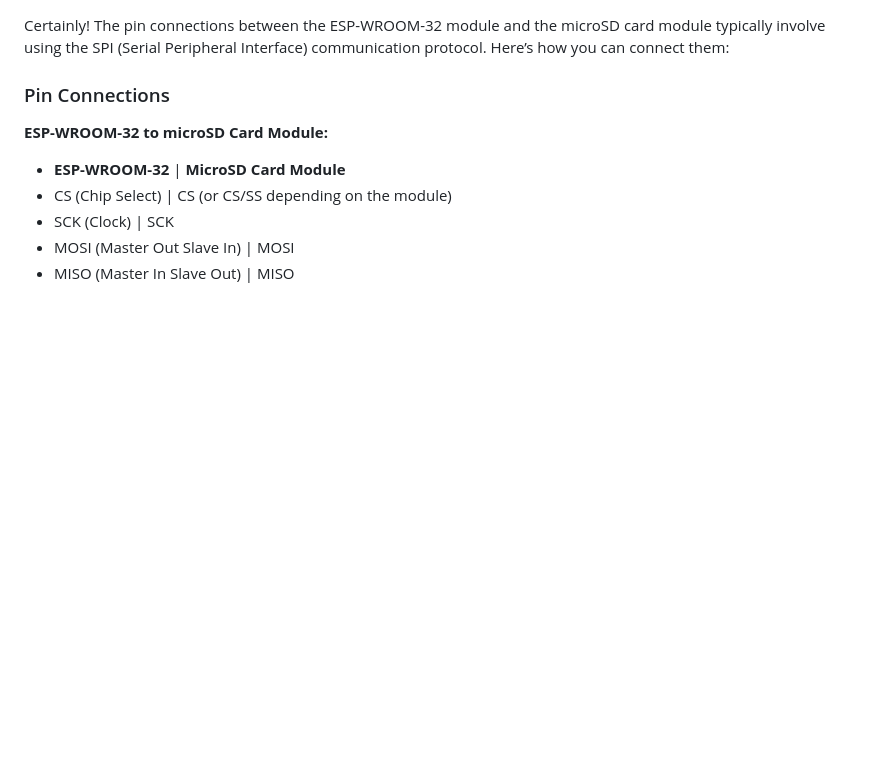
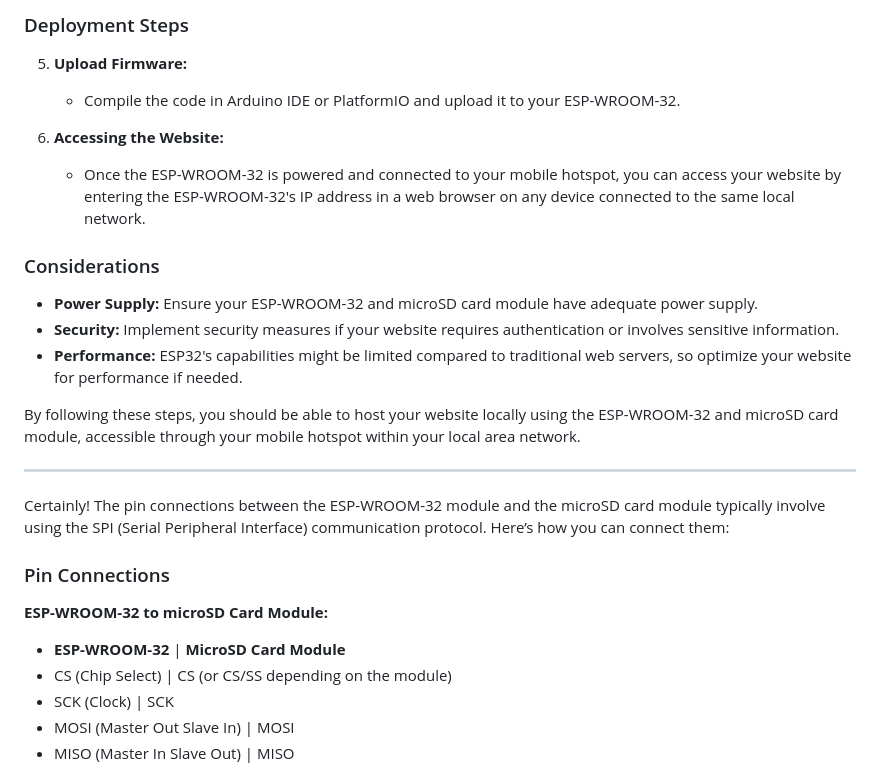
Before and after one commit to akashdip2001/ESP32-host-HTML-website, a Markdown page: SD Card/README.md, the part around one of its changes. Rendered like a GitHub page; blank space fills up the shorter version.

```diff
--- a/SD Card/README.md
+++ b/SD Card/README.md
@@ -1,3 +76,19 @@
+### Deployment Steps
+5. **Upload Firmware:**
+   - Compile the code in Arduino IDE or PlatformIO and upload it to your ESP-WROOM-32.
+
+6. **Accessing the Website:**
+   - Once the ESP-WROOM-32 is powered and connected to your mobile hotspot, you can access your website by entering the ESP-WROOM-32's IP address in a web browser on any device connected to the same local network.
+
+### Considerations
+- **Power Supply:** Ensure your ESP-WROOM-32 and microSD card module have adequate power supply.
+- **Security:** Implement security measures if your website requires authentication or involves sensitive information.
+- **Performance:** ESP32's capabilities might be limited compared to traditional web servers, so optimize your website for performance if needed.
+
+By following these steps, you should be able to host your website locally using the ESP-WROOM-32 and microSD card module, accessible through your mobile hotspot within your local area network.
+
+---
+
 Certainly! The pin connections between the ESP-WROOM-32 module and the microSD card module typically involve using the SPI (Serial Peripheral Interface) communication protocol. Here’s how you can connect them:
 
 ### Pin Connections
```
Also changed, not shown: other parts of SD Card/README.md (+75 -0 lines).
